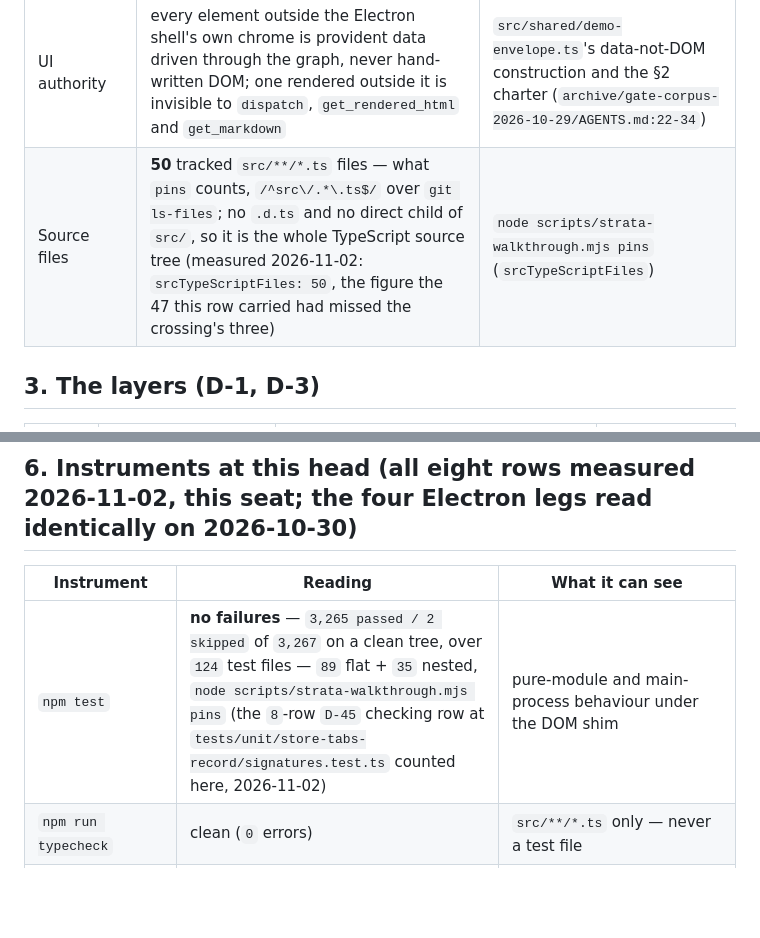
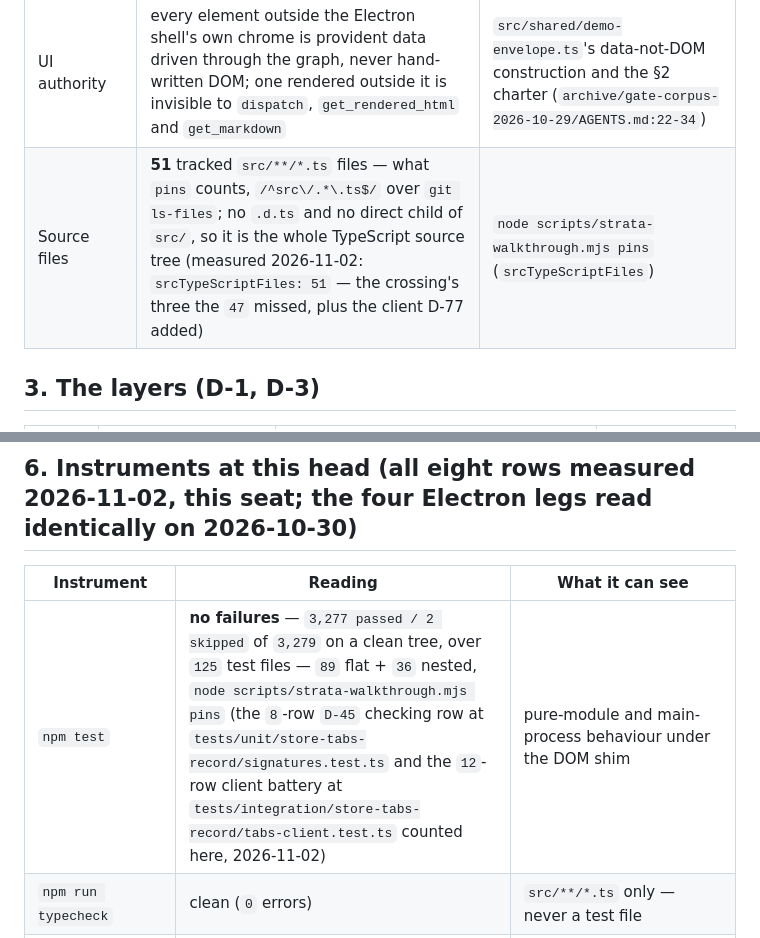
Before and after one commit to LittleKingsguard/Provident-Electron, a Markdown page: strata/brief.md, 2 parts joined by grey strips. Drawn GitHub-style; blank space fills up the shorter version.

Commit message:
Carry the moved counts into brief: 3,277 passed of 3,279 over 125 test files, 51 source files (D-26, D-43, D-77)
Measured on the clean tree at the previous commit: `npm test` 3,277 passed / 2 skipped of 3,279 over 125 files
(89 flat + 36 nested), `srcTypeScriptFiles: 51` — the client's own file and its 12-row battery. §2's source
count moves with §6's test count because both are readings of the same measurement, and a live count has one
home.

```diff
--- a/strata/brief.md
+++ b/strata/brief.md
@@ -44,7 +44,7 @@ gate corpus's as-filed copy is cited by path under the archive prefix (§7, D-2)
 | Packages consumed and pinned | `provident-ssr ^0.5.1`, `provident-storeroom ^1.9.0` | `package.json`'s `dependencies` block (D-41: the site, never a range that a new script key moves) |
 | The storeroom seam | **two** imports of the package — the seam (`src/main/storeroom.ts`'s `STOREROOM_DECLARED_SURFACE`, a declared census of `14` members / `12` symbols) and the operator-settings instance (`src/main/operator-settings/index.ts`'s import-once construction, D-16); the central store writes its own `<userData>/provident-profile.json` | `src/main/storeroom.ts`, `src/main/operator-settings/index.ts`, `docs/L2/central-data/persistence.md` §1 |
 | UI authority | every element outside the Electron shell's own chrome is provident data driven through the graph, never hand-written DOM; one rendered outside it is invisible to `dispatch`, `get_rendered_html` and `get_markdown` | `src/shared/demo-envelope.ts`'s data-not-DOM construction and the §2 charter (`archive/gate-corpus-2026-10-29/AGENTS.md:22-34`) |
-| Source files | **50** tracked `src/**/*.ts` files — what `pins` counts, `/^src\/.*\.ts$/` over `git ls-files`; no `.d.ts` and no direct child of `src/`, so it is the whole TypeScript source tree (measured 2026-11-02: `srcTypeScriptFiles: 50`, the figure the 47 this row carried had missed the crossing's three) | `node scripts/strata-walkthrough.mjs pins` (`srcTypeScriptFiles`) |
+| Source files | **51** tracked `src/**/*.ts` files — what `pins` counts, `/^src\/.*\.ts$/` over `git ls-files`; no `.d.ts` and no direct child of `src/`, so it is the whole TypeScript source tree (measured 2026-11-02: `srcTypeScriptFiles: 51` — the crossing's three the `47` missed, plus the client D-77 added) | `node scripts/strata-walkthrough.mjs pins` (`srcTypeScriptFiles`) |
 
 ## 3. The layers (D-1, D-3)
 
@@ -85,7 +85,7 @@ wholesale ahead of the map (D-10).
 
 | Instrument | Reading | What it can see |
 |---|---|---|
-| `npm test` | **no failures** — `3,265 passed / 2 skipped` of `3,267` on a clean tree, over `124` test files — `89` flat + `35` nested, `node scripts/strata-walkthrough.mjs pins` (the `8`-row `D-45` checking row at `tests/unit/store-tabs-record/signatures.test.ts` counted here, 2026-11-02) | pure-module and main-process behaviour under the DOM shim |
+| `npm test` | **no failures** — `3,277 passed / 2 skipped` of `3,279` on a clean tree, over `125` test files — `89` flat + `36` nested, `node scripts/strata-walkthrough.mjs pins` (the `8`-row `D-45` checking row at `tests/unit/store-tabs-record/signatures.test.ts` and the `12`-row client battery at `tests/integration/store-tabs-record/tabs-client.test.ts` counted here, 2026-11-02) | pure-module and main-process behaviour under the DOM shim |
 | `npm run typecheck` | clean (`0` errors) | `src/**/*.ts` only — never a test file |
 | `npm run typecheck:tests` | clean (`0` errors) | the whole `tests/**/*.ts` tree at the unit leg's strictness |
 | `npm run build` | OK — five artifacts: `main.mjs`, `preload.cjs`, `standalone.mjs`, `battery-host.mjs`, `renderer.js` | the bundles exist at all |
```
